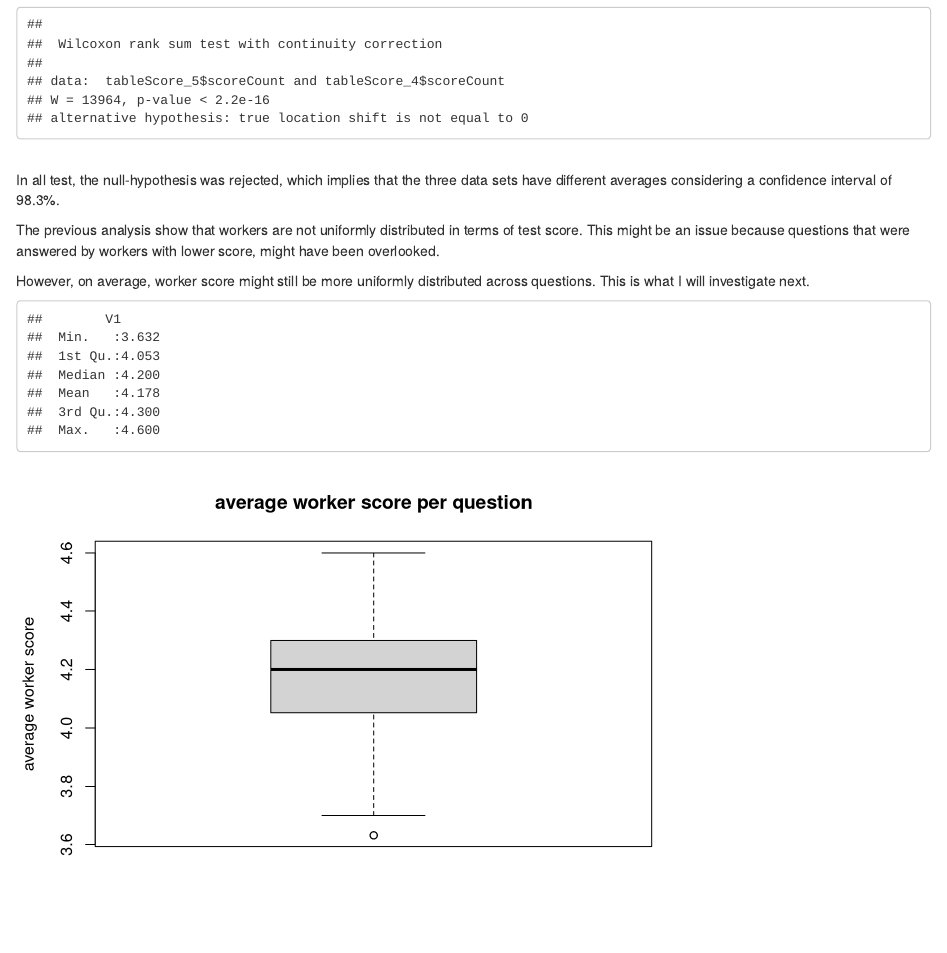
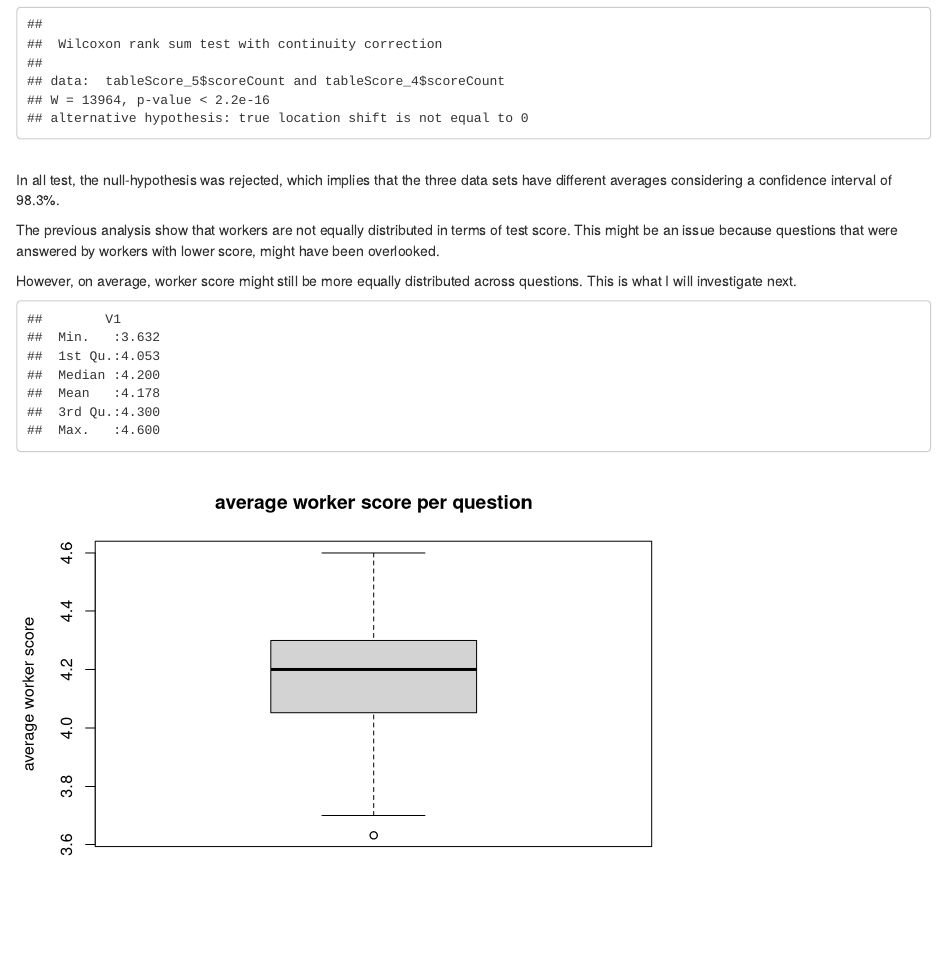
Before and after one commit to christianadriano/photinus-analytics, an R Markdown document (workerQualityDistribution/workerScoreDistribution_analysis.Rmd): the page in a window 1100 px wide, from 2760 px down. Rendered offline with R 4.5, knitr and Pandoc, with nearby package versions.

Commit message:
Corrected uniform to equally distributes

````diff
--- a/workerQualityDistribution/workerScoreDistribution_analysis.Rmd
+++ b/workerQualityDistribution/workerScoreDistribution_analysis.Rmd
@@ -96,11 +96,11 @@ wilcox.test(tableScore_5$scoreCount,tableScore_4$scoreCount,alternative = c("two
 <br>In all test, the null-hypothesis was rejected, which implies that the three data sets have different averages
 considering a confidence interval of 98.3%.
 
-The previous analysis show that workers are not uniformly distributed in
+The previous analysis show that workers are not equally distributed in
 terms of test score. This might be an issue because questions that
 were answered by workers with lower score, might have been overlooked.
 
-However, on average, worker score might still be more uniformly distributed
+However, on average, worker score might still be more equally distributed
 across questions. This is what I will investigate next.
 
 ```{r, echo=FALSE}
````
Also changed, not shown: workerQualityDistribution/workerScoreDistribution_analysis.html, workerQualityDistribution/workerScoreDistribution_analysis.Rmd (2 more changed lines), 1 other file.
